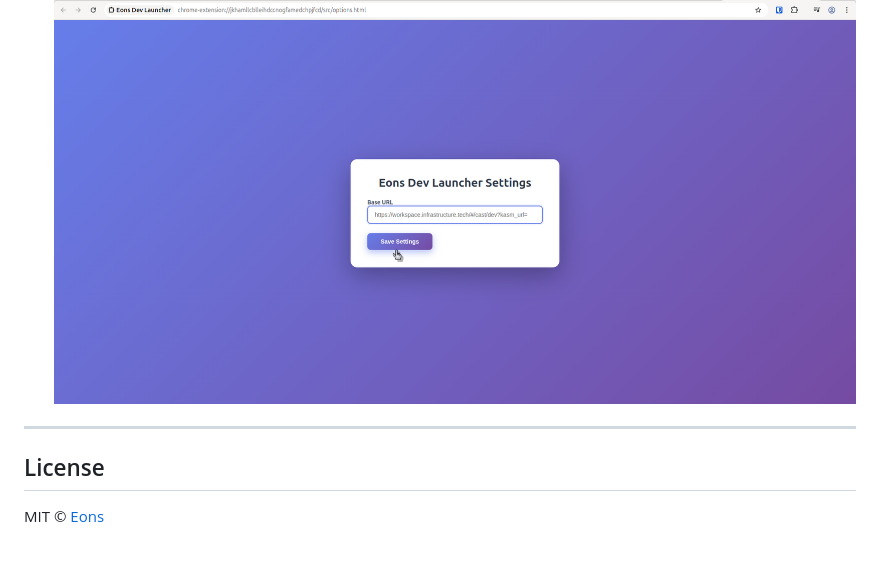
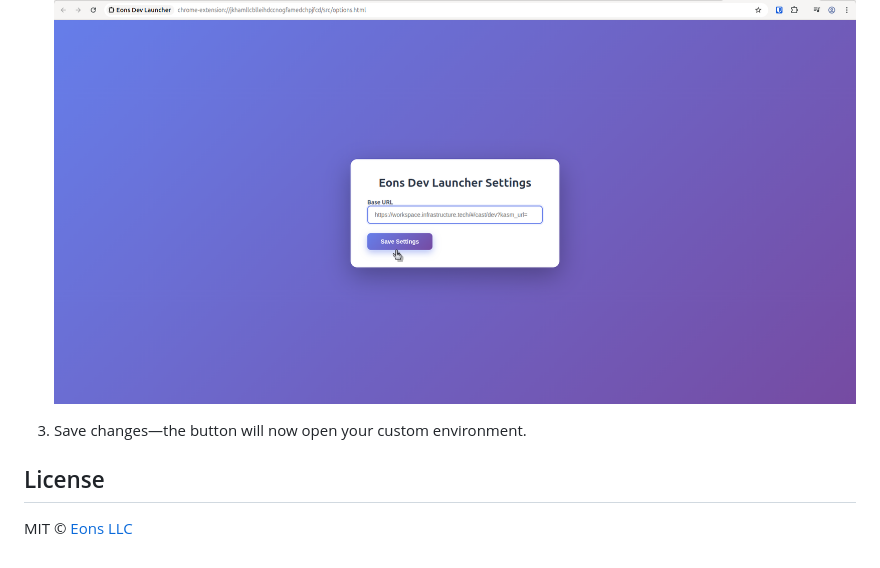
Before and after one commit to eons-dev/dev.workspace.browser.ext, a Markdown page: README.md, the part around the change printed below. GitHub-like rendering.

```diff
--- a/README.md
+++ b/README.md
@@ -78,9 +124,9 @@ To point to a different workspace:
 
    ![Settings Page](./doc/asset/settings-page.png)
 
+3. Save changes—the button will now open your custom environment.
 
----
 
 ## License
 
-MIT © [Eons](https://infrastructure.tech)
+MIT © [Eons LLC](https://infrastructure.tech)
```
Also changed, not shown: other parts of README.md (+90 -44 lines), doc/asset/firefox-options.png (added), 8 other files.
